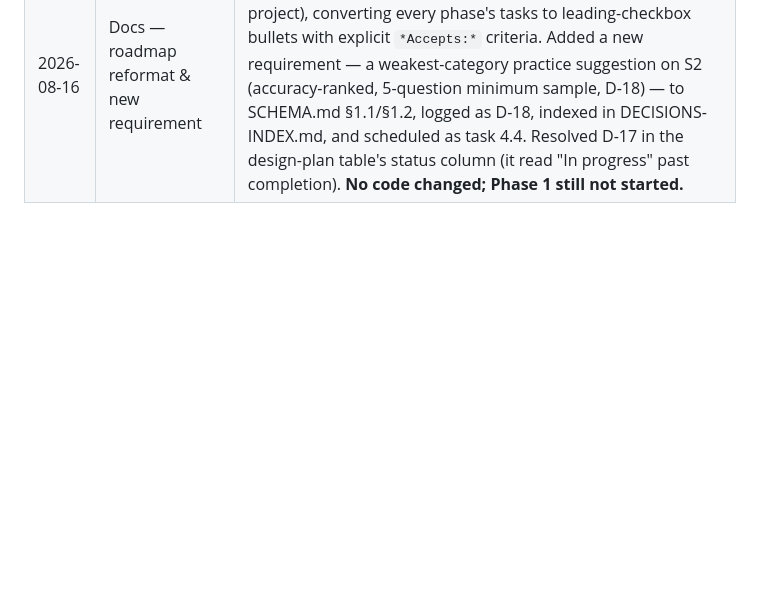
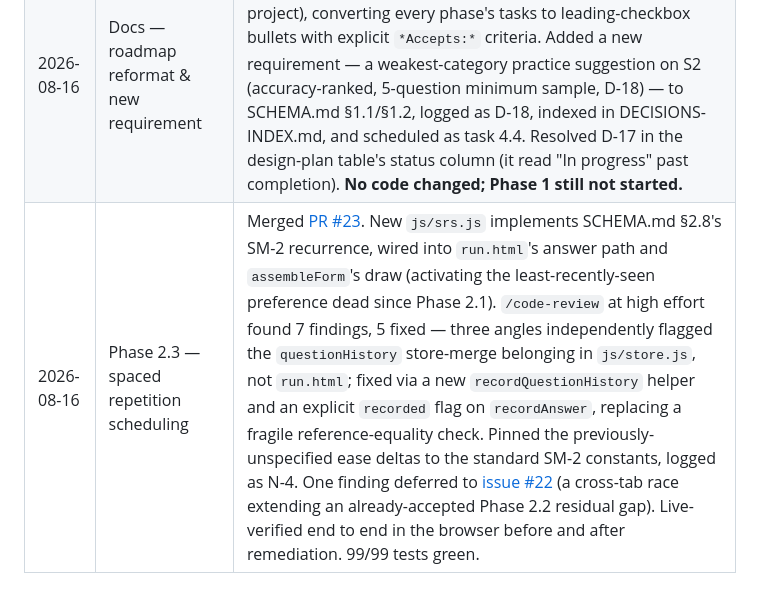
Before and after one commit to homesik92/PRAXIS-Practice, a Markdown page: ROADMAP.md, the part around the change. Drawn GitHub-style; blank space fills up the shorter version.

Commit message:
Add Phase 2.3 row to ROADMAP.md's session log
Should have landed in PR #23 itself (Gate 2: docs land in the same PR as
the code they describe) -- caught right after merge.

Co-Authored-By: Claude Sonnet 5 <noreply@anthropic.com>

```diff
--- a/ROADMAP.md
+++ b/ROADMAP.md
@@ -492,3 +492,4 @@ Phase 0.2).
 | 2026-08-16 | Design session 4 — coding plan | Nine phases, walking-skeleton shaped: tools/infra, a single-test walking skeleton (5165, 5-question placeholder bank), core data/persistence, runner completeness, study mode/dashboard depth, 5165/5485 reference materials, hardening, content authoring (parallel track), and NAS launch. Logged D-15 (multi-page static site; content authoring parallel to engine phases). Design stage complete. Session owner gave explicit go-ahead to start Phase 0. |
 | 2026-08-16 | Corrected repo setup to match siblings | Mid-Phase-0, session owner corrected a misreading of D-2: this project uses the same local+GitHub workflow as splankna-ios/splankna-rebuild, not local-git-only — the NAS is production-only, for the final version. Created `homesik92/PRAXIS-Practice` (public), pushed full history. Restored PR/CI/issue-tracker language in SKILL.md, CLAUDE.md, CONTRIBUTING.md, README.md. Migrated BACKLOG.md's nine entries to GitHub issues #1–#10 (three closed with evidence). Logged D-16. Also filed issue #7 for a design fork noticed while starting Phase 0 (file:// support), still open. |
 | 2026-08-16 | Docs — roadmap reformat & new requirement | Restructured ROADMAP.md to a phase-overview table plus per-task checklist format (matching checkers-demo's sibling project), converting every phase's tasks to leading-checkbox bullets with explicit `*Accepts:*` criteria. Added a new requirement — a weakest-category practice suggestion on S2 (accuracy-ranked, 5-question minimum sample, D-18) — to SCHEMA.md §1.1/§1.2, logged as D-18, indexed in DECISIONS-INDEX.md, and scheduled as task 4.4. Resolved D-17 in the design-plan table's status column (it read "In progress" past completion). **No code changed; Phase 1 still not started.** |
+| 2026-08-16 | Phase 2.3 — spaced repetition scheduling | Merged [PR #23](https://github.com/homesik92/PRAXIS-Practice/pull/23). New `js/srs.js` implements SCHEMA.md §2.8's SM-2 recurrence, wired into `run.html`'s answer path and `assembleForm`'s draw (activating the least-recently-seen preference dead since Phase 2.1). `/code-review` at high effort found 7 findings, 5 fixed — three angles independently flagged the `questionHistory` store-merge belonging in `js/store.js`, not `run.html`; fixed via a new `recordQuestionHistory` helper and an explicit `recorded` flag on `recordAnswer`, replacing a fragile reference-equality check. Pinned the previously-unspecified ease deltas to the standard SM-2 constants, logged as N-4. One finding deferred to [issue #22](https://github.com/homesik92/PRAXIS-Practice/issues/22) (a cross-tab race extending an already-accepted Phase 2.2 residual gap). Live-verified end to end in the browser before and after remediation. 99/99 tests green. |
```
